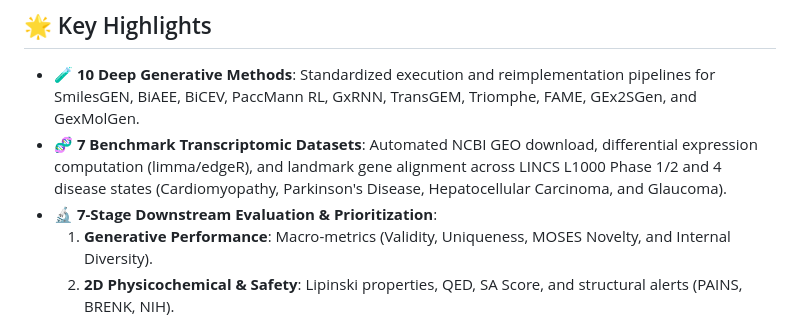
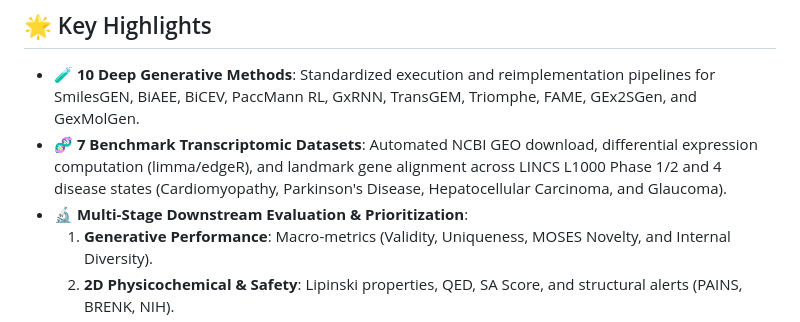
Before and after one commit to SydneyBioX/TheraFlow, a Markdown page: README.md, the part around the change. Drawn GitHub-style.

Commit message:
updated benchmark

```diff
--- a/README.md
+++ b/README.md
@@ -8,7 +8,7 @@
 
 - 🧪 **10 Deep Generative Methods**: Standardized execution and reimplementation pipelines for SmilesGEN, BiAEE, BiCEV, PaccMann RL, GxRNN, TransGEM, Triomphe, FAME, GEx2SGen, and GexMolGen.
 - 🧬 **7 Benchmark Transcriptomic Datasets**: Automated NCBI GEO download, differential expression computation (limma/edgeR), and landmark gene alignment across LINCS L1000 Phase 1/2 and 4 disease states (Cardiomyopathy, Parkinson's Disease, Hepatocellular Carcinoma, and Glaucoma).
-- 🔬 **7-Stage Downstream Evaluation & Prioritization**:
+- 🔬 **Multi-Stage Downstream Evaluation & Prioritization**:
   1. **Generative Performance**: Macro-metrics (Validity, Uniqueness, MOSES Novelty, and Internal Diversity).
   2. **2D Physicochemical & Safety**: Lipinski properties, QED, SA Score, and structural alerts (PAINS, BRENK, NIH).
   3. **3D Conformation & Physical Validity**: ETKDGv3 embedding, MMFF94 force field optimization, and PoseBusters validity checks.
```
